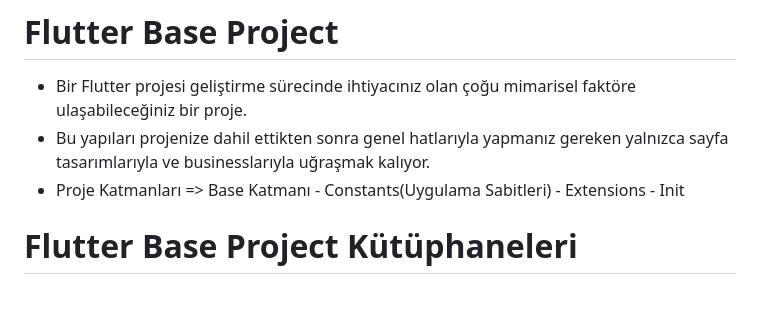
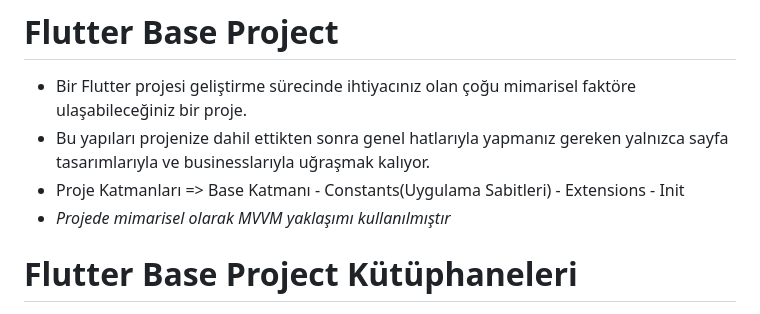
Before and after one commit to furkanagess/flutter_base_project, a Markdown page: README.md, the part around the change. GitHub-like rendering.

```diff
--- a/README.md
+++ b/README.md
@@ -4,6 +4,7 @@
 -  Bir Flutter projesi geliştirme sürecinde ihtiyacınız olan çoğu mimarisel faktöre ulaşabileceğiniz bir proje.
 -  Bu yapıları projenize dahil ettikten sonra genel hatlarıyla yapmanız gereken yalnızca sayfa tasarımlarıyla ve businesslarıyla uğraşmak kalıyor.
 -  Proje Katmanları => Base Katmanı - Constants(Uygulama Sabitleri) - Extensions - Init
+-  *Projede mimarisel olarak MVVM yaklaşımı kullanılmıştır*
 
 # Flutter Base Project Kütüphaneleri
 - State Management
```
